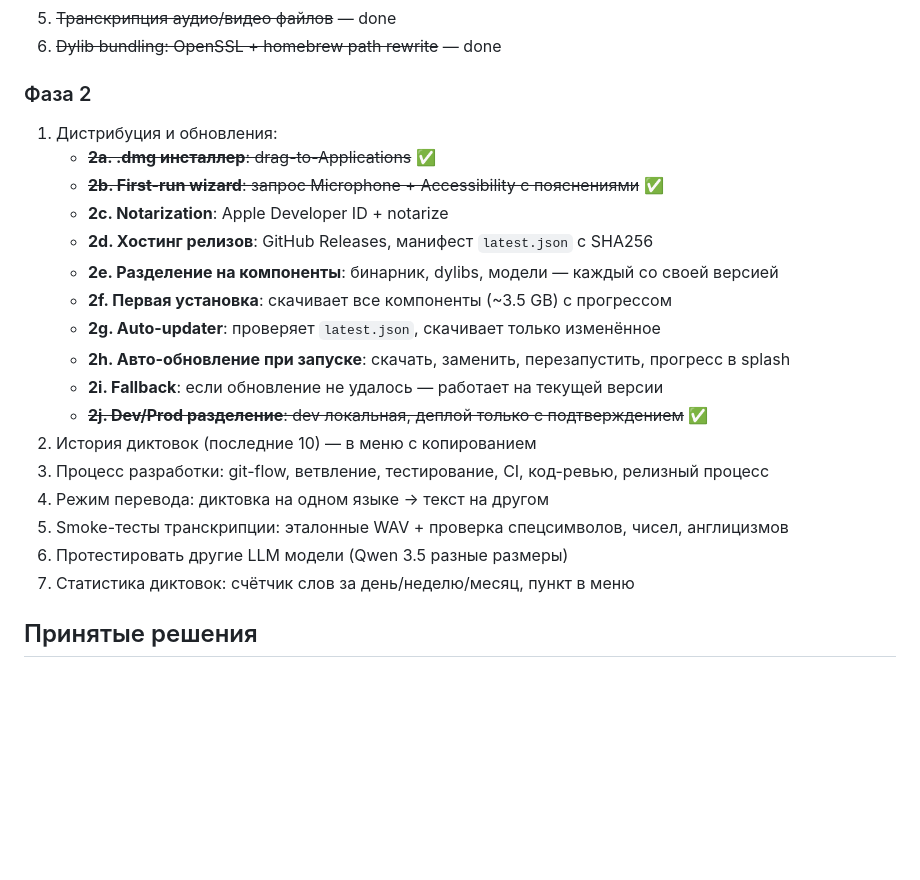
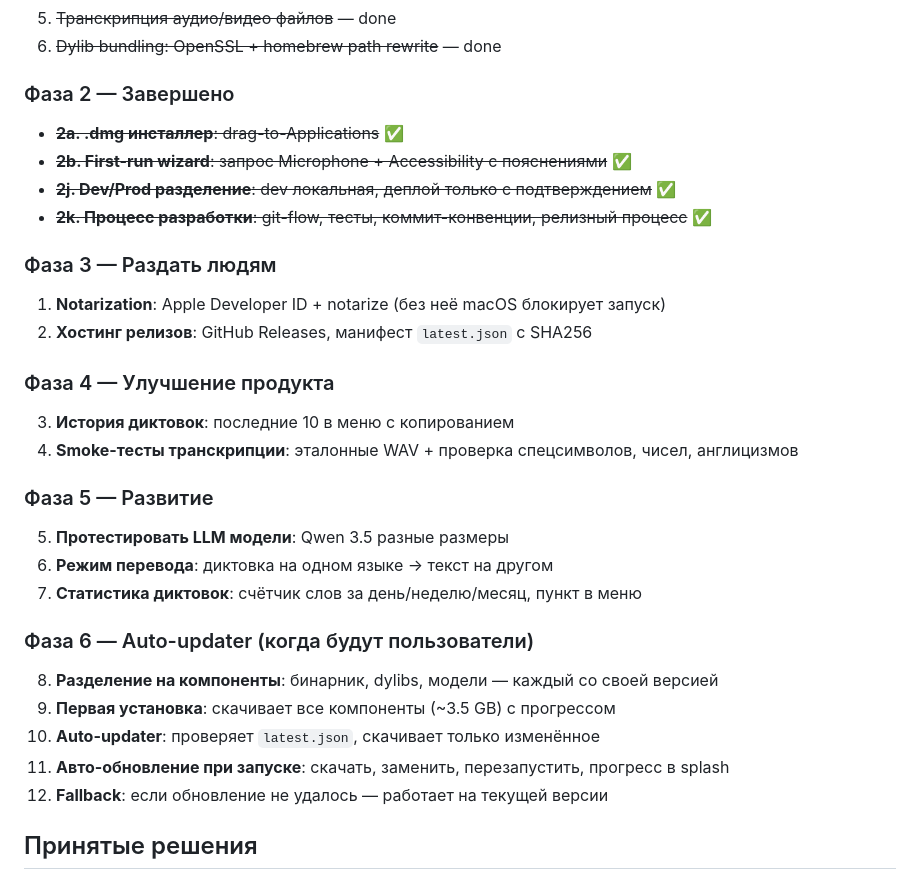
Before and after one commit to gendalf-warden/voiceink, a Markdown page: PROJECT.md, the part around the change. Rendered like a GitHub page; blank space fills up the shorter version.

Commit message:
docs(backlog): restructure backlog by priority tiers
Reorganize from flat list into phases 3-6 by priority:
- Phase 3: distribution (notarization, hosting) — unblocks sharing
- Phase 4: product improvements (history, smoke tests)
- Phase 5: exploration (LLM models, translation, stats)
- Phase 6: auto-updater (deferred until real users)
Mark dev process (2k) as done.

Co-Authored-By: Claude Opus 4.6 <noreply@anthropic.com>

```diff
--- a/PROJECT.md
+++ b/PROJECT.md
@@ -254,24 +254,31 @@ open VoiceInk.app        # запуск
 5. ~~Транскрипция аудио/видео файлов~~ — done
 6. ~~Dylib bundling: OpenSSL + homebrew path rewrite~~ — done
 
-### Фаза 2
-1. Дистрибуция и обновления:
-   - ~~**2a. .dmg инсталлер**: drag-to-Applications~~ ✅
-   - ~~**2b. First-run wizard**: запрос Microphone + Accessibility с пояснениями~~ ✅
-   - **2c. Notarization**: Apple Developer ID + notarize
-   - **2d. Хостинг релизов**: GitHub Releases, манифест `latest.json` с SHA256
-   - **2e. Разделение на компоненты**: бинарник, dylibs, модели — каждый со своей версией
-   - **2f. Первая установка**: скачивает все компоненты (~3.5 GB) с прогрессом
-   - **2g. Auto-updater**: проверяет `latest.json`, скачивает только изменённое
-   - **2h. Авто-обновление при запуске**: скачать, заменить, перезапустить, прогресс в splash
-   - **2i. Fallback**: если обновление не удалось — работает на текущей версии
-   - ~~**2j. Dev/Prod разделение**: dev локальная, деплой только с подтверждением~~ ✅
-2. История диктовок (последние 10) — в меню с копированием
-3. Процесс разработки: git-flow, ветвление, тестирование, CI, код-ревью, релизный процесс
-4. Режим перевода: диктовка на одном языке → текст на другом
-5. Smoke-тесты транскрипции: эталонные WAV + проверка спецсимволов, чисел, англицизмов
-6. Протестировать другие LLM модели (Qwen 3.5 разные размеры)
-7. Статистика диктовок: счётчик слов за день/неделю/месяц, пункт в меню
+### Фаза 2 — Завершено
+- ~~**2a. .dmg инсталлер**: drag-to-Applications~~ ✅
+- ~~**2b. First-run wizard**: запрос Microphone + Accessibility с пояснениями~~ ✅
+- ~~**2j. Dev/Prod разделение**: dev локальная, деплой только с подтверждением~~ ✅
+- ~~**2k. Процесс разработки**: git-flow, тесты, коммит-конвенции, релизный процесс~~ ✅
+
+### Фаза 3 — Раздать людям
+1. **Notarization**: Apple Developer ID + notarize (без неё macOS блокирует запуск)
+2. **Хостинг релизов**: GitHub Releases, манифест `latest.json` с SHA256
+
+### Фаза 4 — Улучшение продукта
+3. **История диктовок**: последние 10 в меню с копированием
+4. **Smoke-тесты транскрипции**: эталонные WAV + проверка спецсимволов, чисел, англицизмов
+
+### Фаза 5 — Развитие
+5. **Протестировать LLM модели**: Qwen 3.5 разные размеры
+6. **Режим перевода**: диктовка на одном языке → текст на другом
+7. **Статистика диктовок**: счётчик слов за день/неделю/месяц, пункт в меню
+
+### Фаза 6 — Auto-updater (когда будут пользователи)
+8. **Разделение на компоненты**: бинарник, dylibs, модели — каждый со своей версией
+9. **Первая установка**: скачивает все компоненты (~3.5 GB) с прогрессом
+10. **Auto-updater**: проверяет `latest.json`, скачивает только изменённое
+11. **Авто-обновление при запуске**: скачать, заменить, перезапустить, прогресс в splash
+12. **Fallback**: если обновление не удалось — работает на текущей версии
 
 ## Принятые решения
 
```
